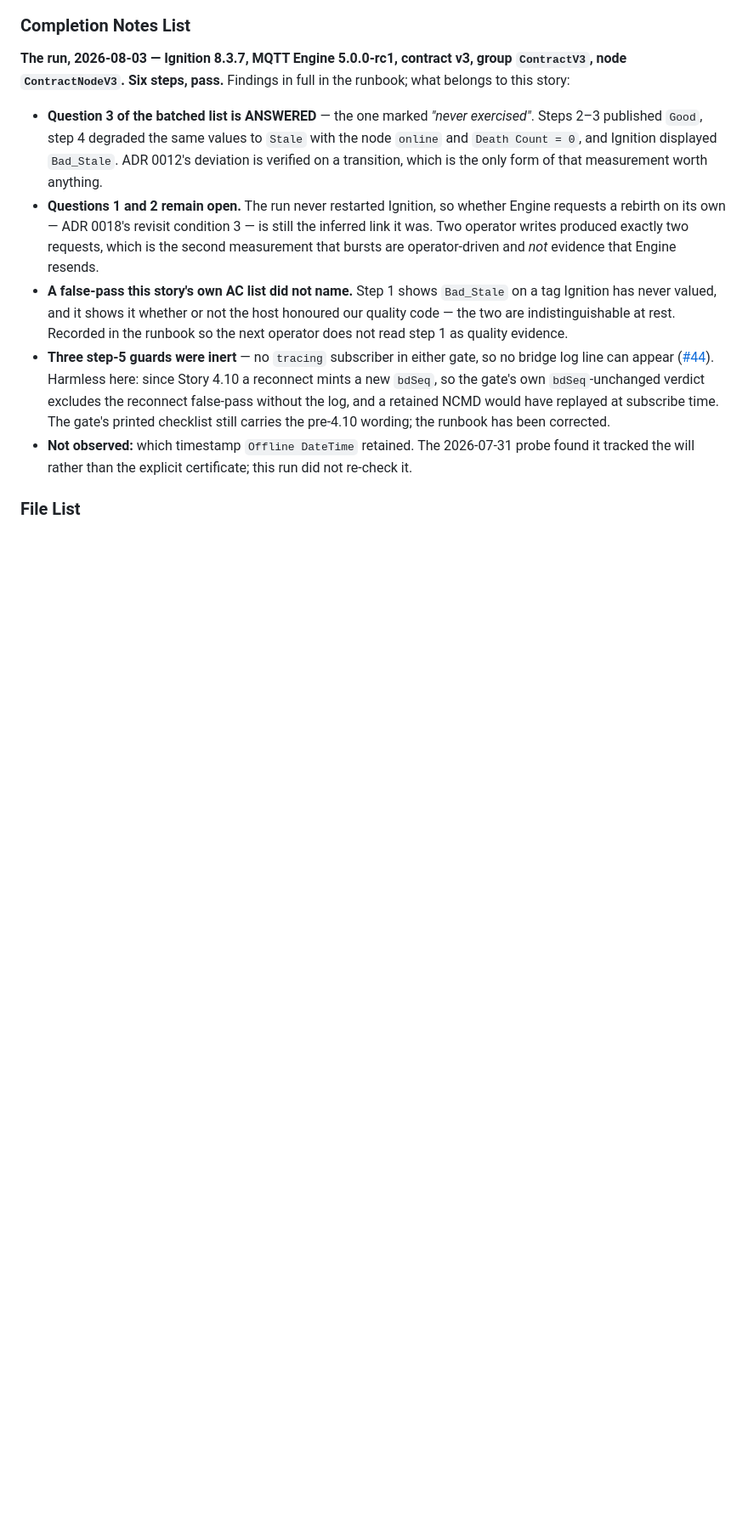
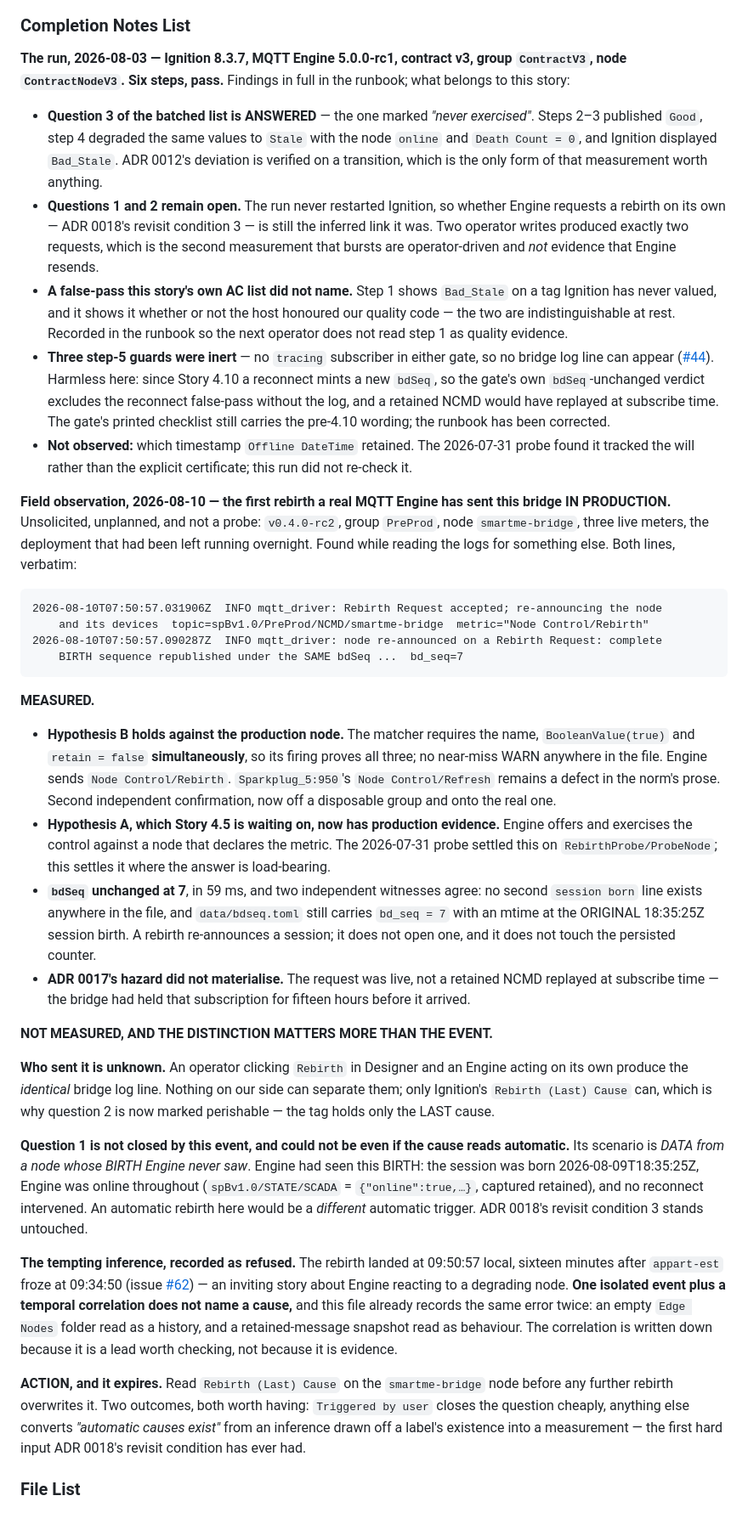
Before and after one commit to guycorbaz/smartme_mqtt, a Markdown page: _bmad-output/implementation-artifacts/4-8-tier-3-gate-covers-ncmd-rebirth.md, the part around one of its changes. Shown at 85% size. Drawn GitHub-style; blank space fills up the shorter version.

Commit message:
docs(4.8): the first rebirth a real Engine sent in production, and what it cannot prove
Found in the logs while looking for something else, on the deployment left
running overnight: `v0.4.0-rc2`, group `PreProd`, node `smartme-bridge`, three
live meters. Unsolicited and unplanned — every prior rebirth in this file came
from a probe on a disposable group.

MEASURED. Hypothesis B holds against the production node: the matcher requires
the name, `BooleanValue(true)` and `retain = false` simultaneously, so its
firing proves all three, and no near-miss WARN appears anywhere in the file.
Hypothesis A — the input Story 4.5 is waiting on — now has evidence where the
answer is load-bearing. `bdSeq` unchanged at 7, with two independent witnesses:
no second `session born` line, and `bdseq.toml` still carrying the mtime of the
original session birth. ADR 0017's hazard did not materialise; the bridge had
held that subscription for fifteen hours.

NOT MEASURED, and this is the part worth having. Who sent it is unknown: an
operator clicking in Designer and an Engine acting on its own produce the
identical bridge log line, and nothing on our side separates them. Question 1
of the batched list is therefore NOT closed and could not be even if the cause
reads automatic — its scenario is DATA from a node whose BIRTH Engine never
saw, and Engine had seen this one. ADR 0018's revisit condition 3 stands
untouched.

The tempting inference is recorded as refused: the rebirth landed sixteen
minutes after `appart-est` froze (#62), which invites a story about Engine
reacting to a degrading node. One isolated event plus a temporal correlation
does not name a cause, and this file already records that same error twice — an
empty `Edge Nodes` folder read as a history, a retained-message snapshot read
as behaviour.

Question 2 is marked perishable: `Rebirth (Last) Cause` holds only the LAST
cause, so reading it before the next rebirth is the one action that settles
whether this was operator-driven.

Refs #62

Co-Authored-By: Claude Opus 5 (1M context) <noreply@anthropic.com>

````diff
--- a/_bmad-output/implementation-artifacts/4-8-tier-3-gate-covers-ncmd-rebirth.md
+++ b/_bmad-output/implementation-artifacts/4-8-tier-3-gate-covers-ncmd-rebirth.md
@@ -450,4 +450,60 @@ story:
 - **Not observed:** which timestamp `Offline DateTime` retained. The 2026-07-31 probe found it
   tracked the will rather than the explicit certificate; this run did not re-check it.
 
+**Field observation, 2026-08-10 — the first rebirth a real MQTT Engine has sent this bridge IN
+PRODUCTION.** Unsolicited, unplanned, and not a probe: `v0.4.0-rc2`, group `PreProd`, node
+`smartme-bridge`, three live meters, the deployment that had been left running overnight. Found
+while reading the logs for something else. Both lines, verbatim:
+
+```
+2026-08-10T07:50:57.031906Z  INFO mqtt_driver: Rebirth Request accepted; re-announcing the node
+    and its devices  topic=spBv1.0/PreProd/NCMD/smartme-bridge  metric="Node Control/Rebirth"
+2026-08-10T07:50:57.090287Z  INFO mqtt_driver: node re-announced on a Rebirth Request: complete
+    BIRTH sequence republished under the SAME bdSeq ...  bd_seq=7
+```
+
+**MEASURED.**
+
+- **Hypothesis B holds against the production node.** The matcher requires the name,
+  `BooleanValue(true)` and `retain = false` **simultaneously**, so its firing proves all three;
+  no near-miss WARN anywhere in the file. Engine sends `Node Control/Rebirth`. `Sparkplug_5:950`'s
+  `Node Control/Refresh` remains a defect in the norm's prose. Second independent confirmation,
+  now off a disposable group and onto the real one.
+- **Hypothesis A, which Story 4.5 is waiting on, now has production evidence.** Engine offers and
+  exercises the control against a node that declares the metric. The 2026-07-31 probe settled this
+  on `RebirthProbe/ProbeNode`; this settles it where the answer is load-bearing.
+- **`bdSeq` unchanged at 7**, in 59 ms, and two independent witnesses agree: no second
+  `session born` line exists anywhere in the file, and `data/bdseq.toml` still carries `bd_seq = 7`
+  with an mtime at the ORIGINAL 18:35:25Z session birth. A rebirth re-announces a session; it does
+  not open one, and it does not touch the persisted counter.
+- **ADR 0017's hazard did not materialise.** The request was live, not a retained NCMD replayed at
+  subscribe time — the bridge had held that subscription for fifteen hours before it arrived.
+
+**NOT MEASURED, AND THE DISTINCTION MATTERS MORE THAN THE EVENT.**
+
+**Who sent it is unknown.** An operator clicking `Rebirth` in Designer and an Engine acting on its
+own produce the *identical* bridge log line. Nothing on our side can separate them; only Ignition's
+`Rebirth (Last) Cause` can, which is why question 2 is now marked perishable — the tag holds only
+the LAST cause.
+
+**Question 1 is not closed by this event, and could not be even if the cause reads automatic.** Its
+scenario is *DATA from a node whose BIRTH Engine never saw*. Engine had seen this BIRTH: the session
+was born 2026-08-09T18:35:25Z, Engine was online throughout (`spBv1.0/STATE/SCADA` =
+`{"online":true,…}`, captured retained), and no reconnect intervened. An automatic rebirth here
+would be a *different* automatic trigger. ADR 0018's revisit condition 3 stands untouched.
+
+**The tempting inference, recorded as refused.** The rebirth landed at 09:50:57 local, sixteen
+minutes after `appart-est` froze at 09:34:50 (issue
+[#62](https://github.com/guycorbaz/smartme_mqtt/issues/62)) — an inviting story about Engine
+reacting to a degrading node. **One isolated event plus a temporal correlation does not name a
+cause,** and this file already records the same error twice: an empty `Edge Nodes` folder read as a
+history, and a retained-message snapshot read as behaviour. The correlation is written down because
+it is a lead worth checking, not because it is evidence.
+
+**ACTION, and it expires.** Read `Rebirth (Last) Cause` on the `smartme-bridge` node before any
+further rebirth overwrites it. Two outcomes, both worth having: `Triggered by user` closes the
+question cheaply, anything else converts *"automatic causes exist"* from an inference drawn off a
+label's existence into a measurement — the first hard input ADR 0018's revisit condition has ever
+had.
+
 ### File List
````
Also changed, not shown: other parts of _bmad-output/implementation-artifacts/4-8-tier-3-gate-covers-ncmd-rebirth.md (+2 -2 lines).
